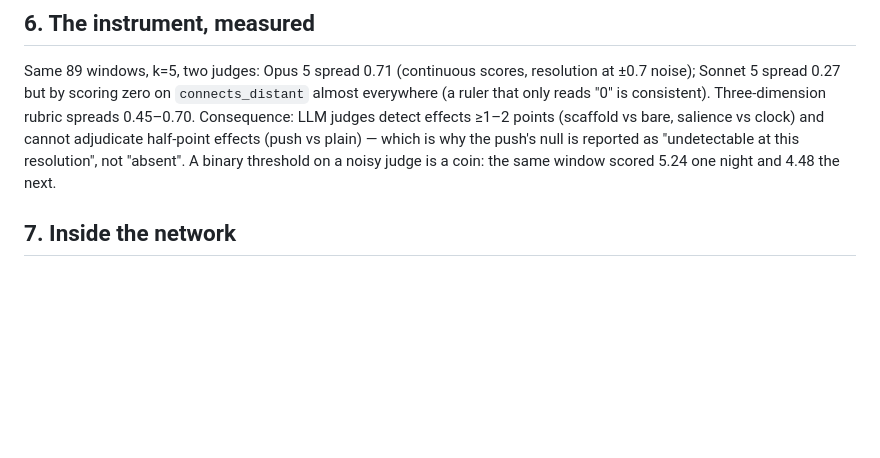
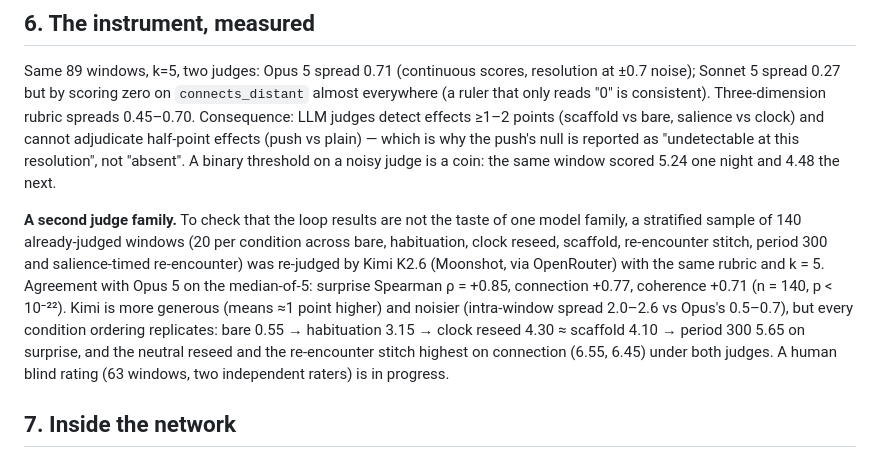
Before and after one commit to RobertoOno/interrupting-the-loop, a Markdown page: docs/PAPER_DREAM.md, the part around the change. Drawn GitHub-style; blank space fills up the shorter version.

```diff
--- a/docs/PAPER_DREAM.md
+++ b/docs/PAPER_DREAM.md
@@ -316,6 +316,21 @@ the push's null is reported as "undetectable at this resolution", not
 "absent". A binary threshold on a noisy judge is a coin: the same window
 scored 5.24 one night and 4.48 the next.
 
+**A second judge family.** To check that the loop results are not the
+taste of one model family, a stratified sample of 140 already-judged
+windows (20 per condition across bare, habituation, clock reseed,
+scaffold, re-encounter stitch, period 300 and salience-timed
+re-encounter) was re-judged by Kimi K2.6 (Moonshot, via OpenRouter) with
+the same rubric and k = 5. Agreement with Opus 5 on the median-of-5:
+surprise Spearman ρ = +0.85, connection +0.77, coherence +0.71 (n = 140,
+p < 10⁻²²). Kimi is more generous (means ≈1 point higher) and noisier
+(intra-window spread 2.0–2.6 vs Opus's 0.5–0.7), but every condition
+ordering replicates: bare 0.55 → habituation 3.15 → clock reseed 4.30 ≈
+scaffold 4.10 → period 300 5.65 on surprise, and the neutral reseed and
+the re-encounter stitch highest on connection (6.55, 6.45) under both
+judges. A human blind rating (63 windows, two independent raters) is in
+progress.
+
 ## 7. Inside the network
 
 Judges and sentence embeddings see the text; the model's own residual
```
Also changed, not shown: docs/PAPER_DREAM_pt.md (+15 -0 lines), docs/PLANO.md (+13 -0 lines).
